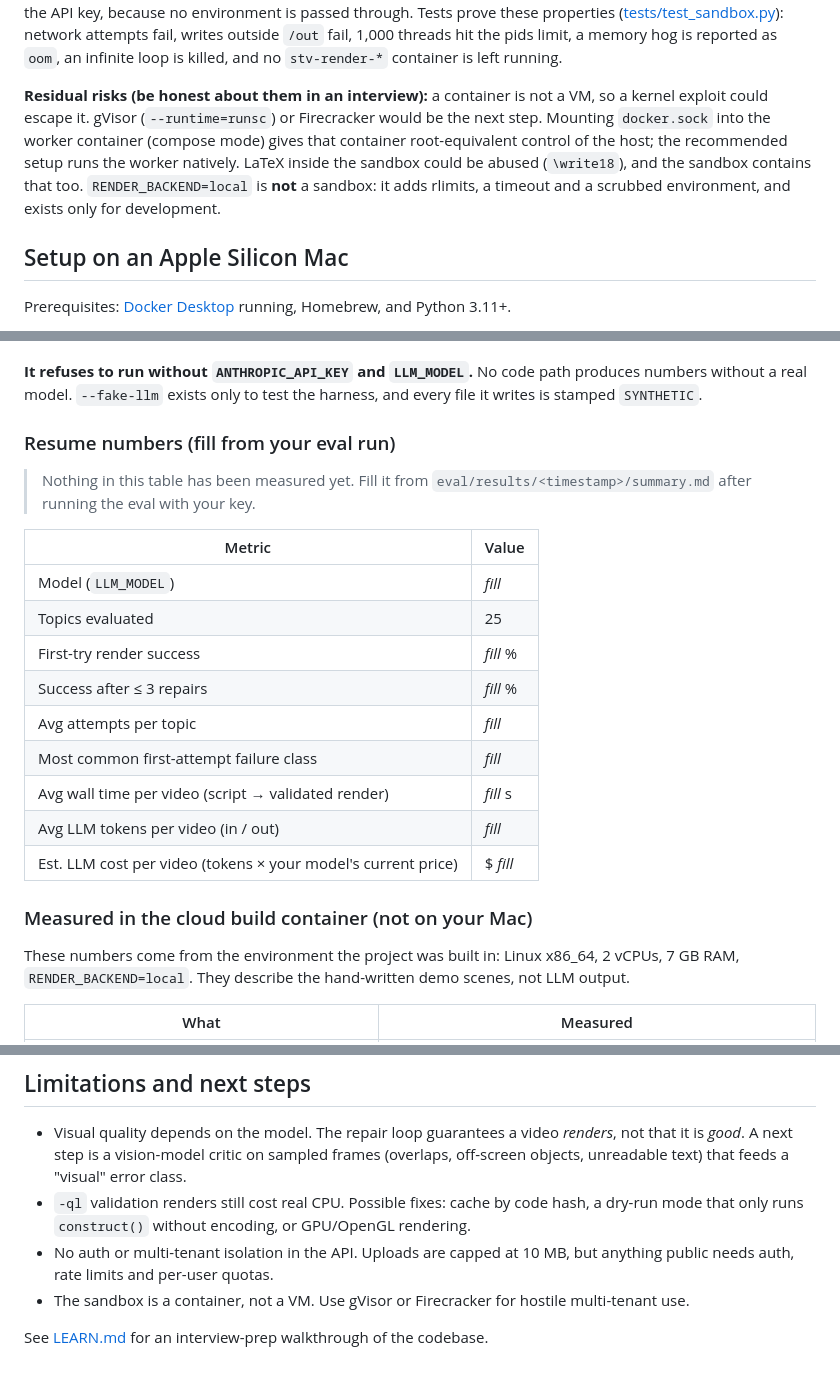
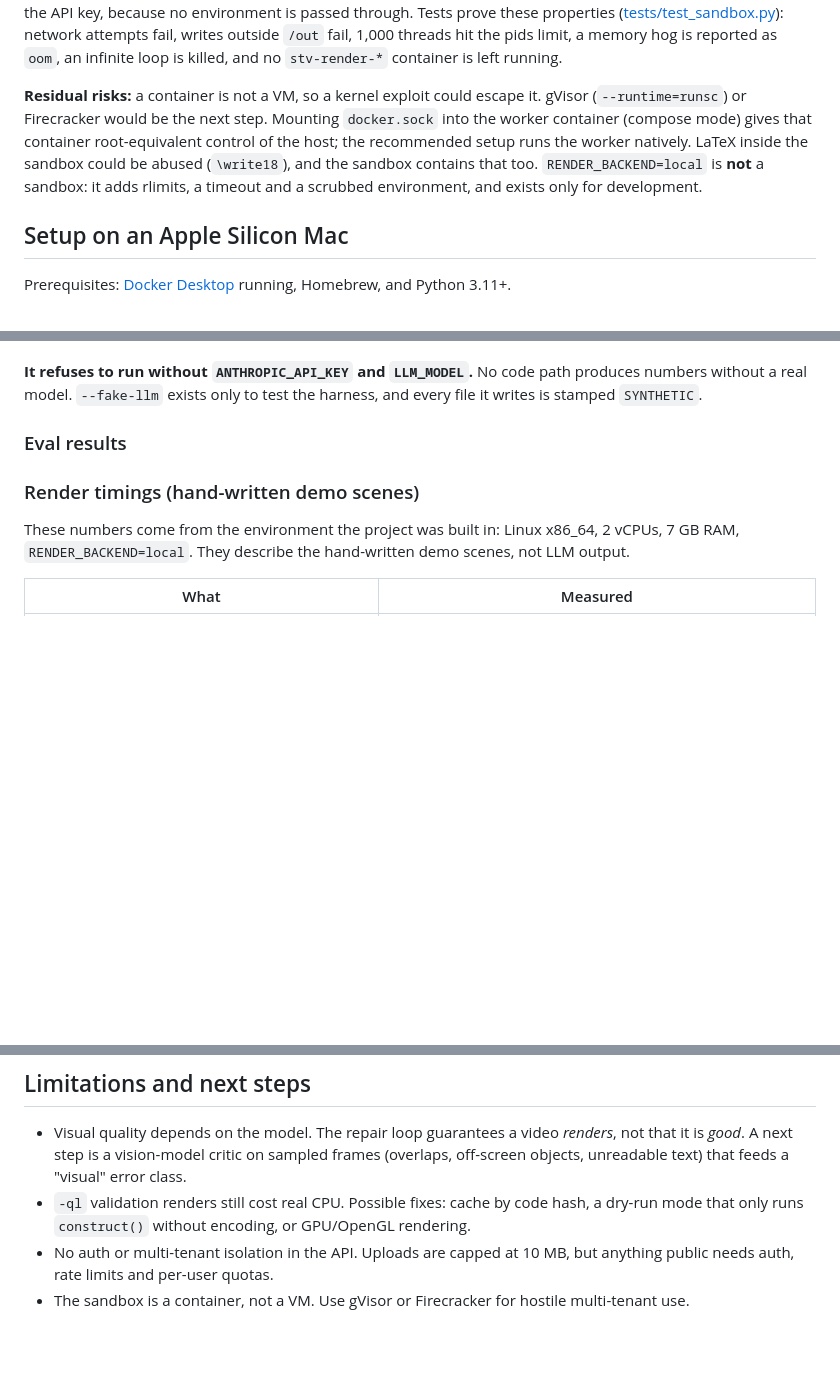
Before and after one commit to JohnathanG56/syllabus-to-video, a Markdown page: README.md, 3 parts joined by grey strips. GitHub-like rendering; blank space fills up the shorter version.

Commit message:
docs: README badges and eval section

```diff
--- a/README.md
+++ b/README.md
@@ -90,7 +92,7 @@ The repair prompt contains the error class, its hint, a **trimmed traceback** (s
 
 **Layer 2: container sandbox (the real boundary).** Each render runs in a throwaway container: `--network none`, `--read-only` root FS with a 512 MB tmpfs `/tmp`, `--memory 2g --memory-swap 2g`, `--cpus 2`, `--pids-limit 256`, `--cap-drop ALL`, `--security-opt no-new-privileges`, and an unprivileged uid. Only the scene file (read-only) and an output dir are mounted. The host kills the container by name on timeout. The container never sees the API key, because no environment is passed through. Tests prove these properties ([tests/test_sandbox.py](tests/test_sandbox.py)): network attempts fail, writes outside `/out` fail, 1,000 threads hit the pids limit, a memory hog is reported as `oom`, an infinite loop is killed, and no `stv-render-*` container is left running.
 
-**Residual risks (be honest about them in an interview):** a container is not a VM, so a kernel exploit could escape it. gVisor (`--runtime=runsc`) or Firecracker would be the next step. Mounting `docker.sock` into the worker container (compose mode) gives that container root-equivalent control of the host; the recommended setup runs the worker natively. LaTeX inside the sandbox could be abused (`\write18`), and the sandbox contains that too. `RENDER_BACKEND=local` is **not** a sandbox: it adds rlimits, a timeout and a scrubbed environment, and exists only for development.
+**Residual risks:** a container is not a VM, so a kernel exploit could escape it. gVisor (`--runtime=runsc`) or Firecracker would be the next step. Mounting `docker.sock` into the worker container (compose mode) gives that container root-equivalent control of the host; the recommended setup runs the worker natively. LaTeX inside the sandbox could be abused (`\write18`), and the sandbox contains that too. `RENDER_BACKEND=local` is **not** a sandbox: it adds rlimits, a timeout and a scrubbed environment, and exists only for development.
 
 ## Setup on an Apple Silicon Mac
 
@@ -156,23 +158,22 @@ For each topic the harness runs: LLM script → durations → LLM code → sandb
 
 **It refuses to run without `ANTHROPIC_API_KEY` and `LLM_MODEL`.** No code path produces numbers without a real model. `--fake-llm` exists only to test the harness, and every file it writes is stamped `SYNTHETIC`.
 
-### Resume numbers (fill from your eval run)
+### Eval results
 
-> Nothing in this table has been measured yet. Fill it from `eval/results/<timestamp>/summary.md` after running the eval with your key.
-
+<!-- Fill from eval/results/<timestamp>/summary.md after a real run:
 | Metric | Value |
 |---|---|
-| Model (`LLM_MODEL`) | _fill_ |
+| Model (`LLM_MODEL`) | |
 | Topics evaluated | 25 |
-| First-try render success | _fill_ % |
-| Success after ≤ 3 repairs | _fill_ % |
-| Avg attempts per topic | _fill_ |
-| Most common first-attempt failure class | _fill_ |
-| Avg wall time per video (script → validated render) | _fill_ s |
-| Avg LLM tokens per video (in / out) | _fill_ |
-| Est. LLM cost per video (tokens × your model's current price) | $ _fill_ |
+| First-try render success | % |
+| Success after <= 3 repairs | % |
+| Avg attempts per topic | |
+| Most common first-attempt failure class | |
+| Avg wall time per video | s |
+| Avg LLM tokens per video (in / out) | |
+-->
 
-### Measured in the cloud build container (not on your Mac)
+### Render timings (hand-written demo scenes)
 
 These numbers come from the environment the project was built in: Linux x86_64, 2 vCPUs, 7 GB RAM, `RENDER_BACKEND=local`. They describe the hand-written demo scenes, not LLM output.
 
@@ -249,5 +250,3 @@ docs/       demo videos, GIF, captions
 - `-ql` validation renders still cost real CPU. Possible fixes: cache by code hash, a dry-run mode that only runs `construct()` without encoding, or GPU/OpenGL rendering.
 - No auth or multi-tenant isolation in the API. Uploads are capped at 10 MB, but anything public needs auth, rate limits and per-user quotas.
 - The sandbox is a container, not a VM. Use gVisor or Firecracker for hostile multi-tenant use.
-
-See [LEARN.md](LEARN.md) for an interview-prep walkthrough of the codebase.
```
Also changed, not shown: other parts of README.md (+2 -0 lines).
